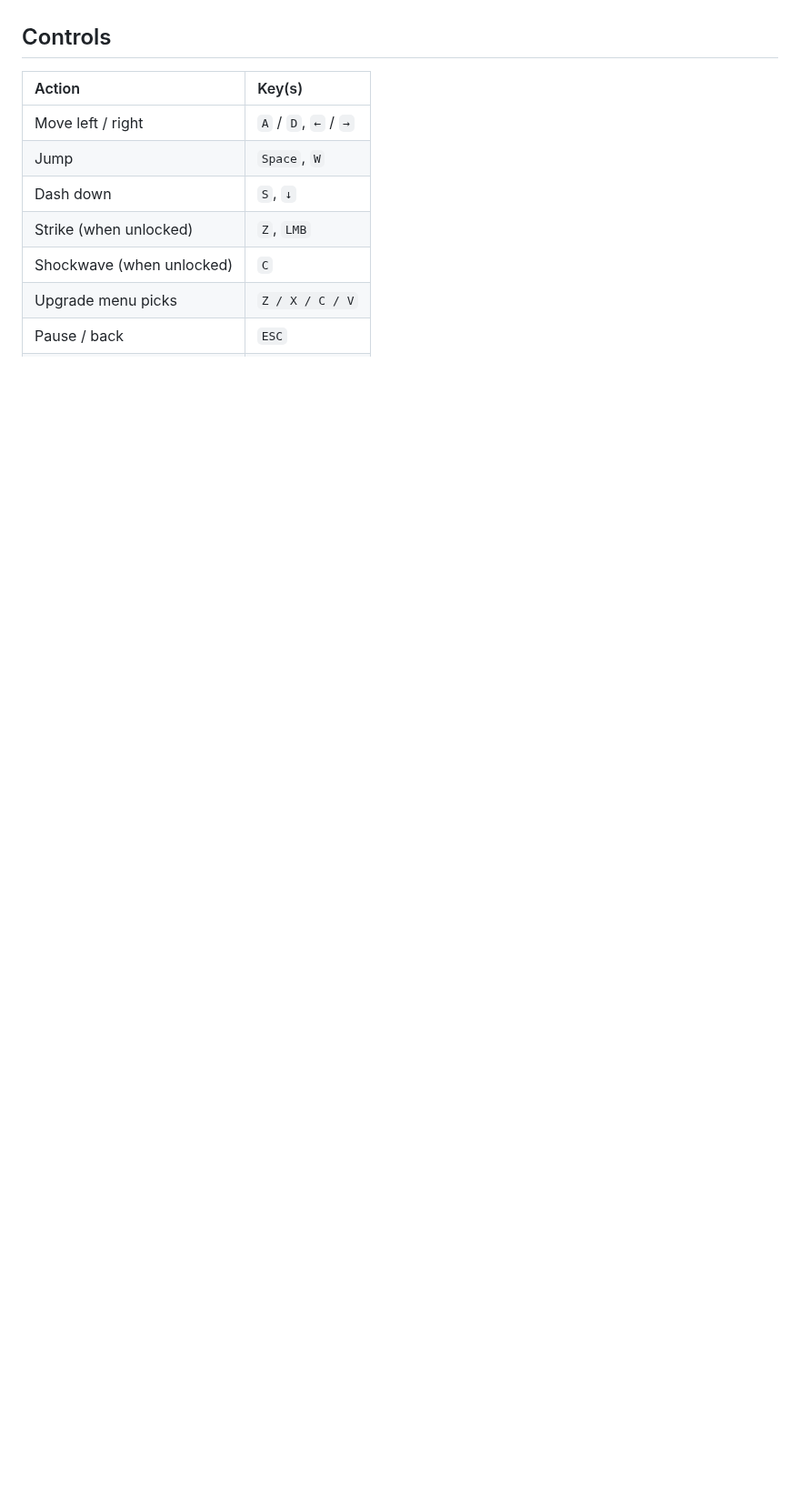
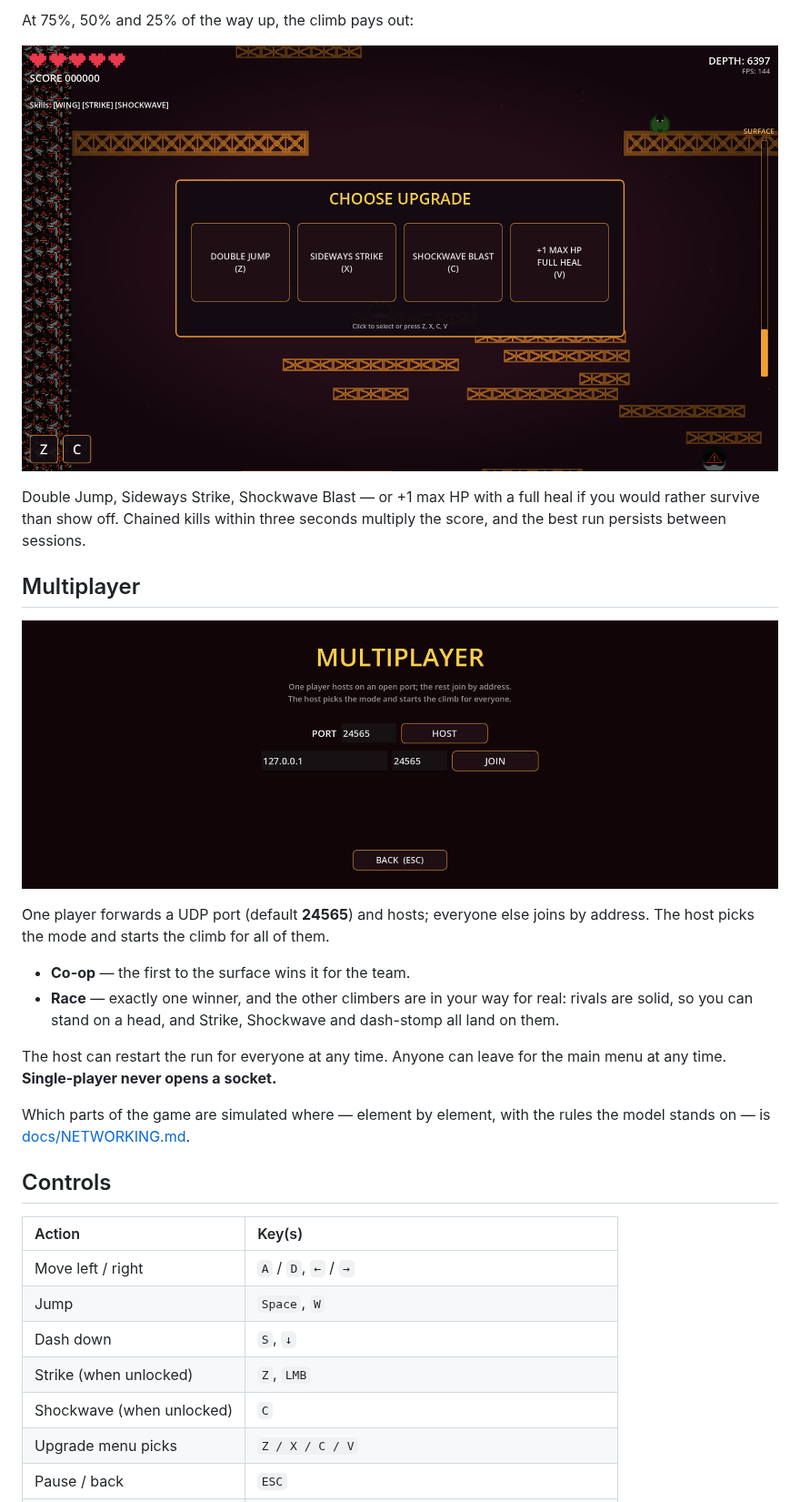
Before and after one commit to AnatomikPerq/ThePit-Ascension, a Markdown page: README.md, the part around one of its changes. Shown at 91% size. Rendered like a GitHub page; pictures changed too: docs/images/lobby.png (added), docs/images/upgrades.png (added); blank space fills up the shorter version.

```diff
--- a/README.md
+++ b/README.md
@@ -32,3 +50,28 @@ full content inventory.
+At 75%, 50% and 25% of the way up, the climb pays out:
+
+![Choosing an upgrade](docs/images/upgrades.png)
+
+Double Jump, Sideways Strike, Shockwave Blast — or +1 max HP with a full heal
+if you would rather survive than show off. Chained kills within three seconds
+multiply the score, and the best run persists between sessions.
+
+## Multiplayer
+
+![The multiplayer lobby](docs/images/lobby.png)
+
+One player forwards a UDP port (default **24565**) and hosts; everyone else
+joins by address. The host picks the mode and starts the climb for all of them.
+
+- **Co-op** — the first to the surface wins it for the team.
+- **Race** — exactly one winner, and the other climbers are in your way for
+  real: rivals are solid, so you can stand on a head, and Strike, Shockwave and
+  dash-stomp all land on them.
+
+The host can restart the run for everyone at any time. Anyone can leave for the
+main menu at any time. **Single-player never opens a socket.**
+
+Which parts of the game are simulated where — element by element, with the
+rules the model stands on — is [docs/NETWORKING.md](docs/NETWORKING.md).
 
 ## Controls
 
```
Also changed, not shown: other parts of README.md (+80 -49 lines), docs/images/cast.png (added), docs/images/gameplay.png (added), docs/images/menu.png (added), 4 other files.
